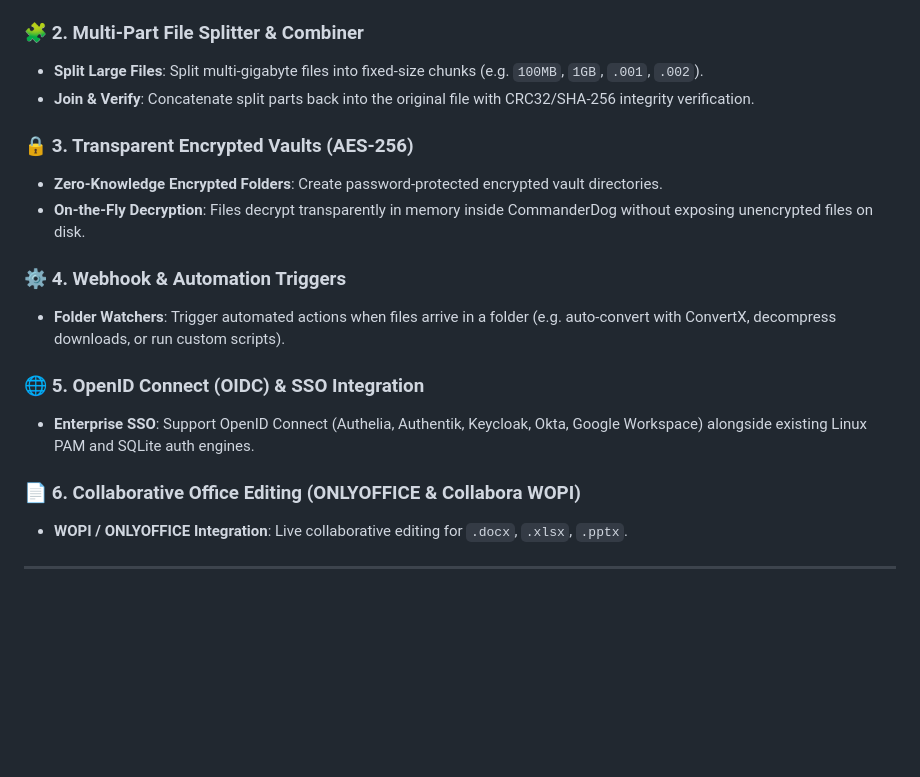
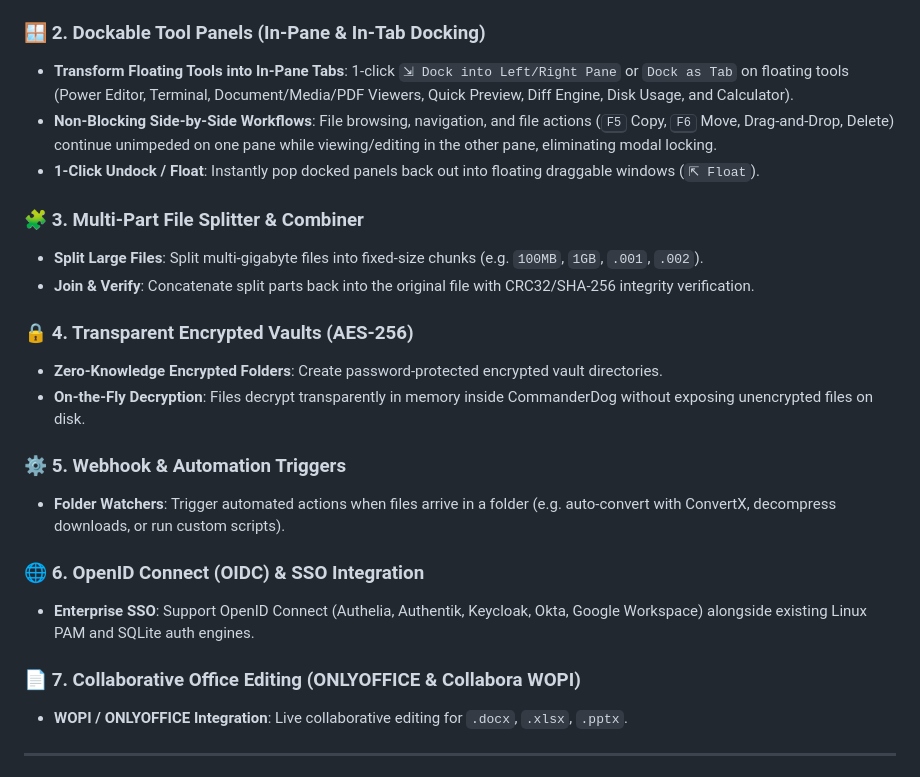
Before and after one commit to Woofson/commanderdog, a Markdown page: ROADMAP.md, the part around one of its changes. Rendered like a GitHub page; blank space fills up the shorter version.

Commit message:
Roadmap: add Dockable Tool Panels (in-pane & in-tab docking) priority

```diff
--- a/ROADMAP.md
+++ b/ROADMAP.md
@@ -34,21 +34,26 @@ This roadmap outlines planned capabilities, UX enhancements, and architectural m
 - **Native OS Integrations**: System tray icon with background minimize, global OS summon hotkey (e.g. <kbd>Super+C</kbd>), native OS file drag-and-drop, and native window chrome matching active theme.
 - **Cross-Platform Installers**: Single-click `.AppImage`, `.deb`, `.rpm` for Linux; `.dmg` for macOS (Apple Silicon & Intel); `.msi` / `.exe` for Windows.
 
-### 🧩 2. Multi-Part File Splitter & Combiner
+### 🪟 2. Dockable Tool Panels (In-Pane & In-Tab Docking)
+- **Transform Floating Tools into In-Pane Tabs**: 1-click `⇲ Dock into Left/Right Pane` or `Dock as Tab` on floating tools (Power Editor, Terminal, Document/Media/PDF Viewers, Quick Preview, Diff Engine, Disk Usage, and Calculator).
+- **Non-Blocking Side-by-Side Workflows**: File browsing, navigation, and file actions (<kbd>F5</kbd> Copy, <kbd>F6</kbd> Move, Drag-and-Drop, Delete) continue unimpeded on one pane while viewing/editing in the other pane, eliminating modal locking.
+- **1-Click Undock / Float**: Instantly pop docked panels back out into floating draggable windows (`⇱ Float`).
+
+### 🧩 3. Multi-Part File Splitter & Combiner
 - **Split Large Files**: Split multi-gigabyte files into fixed-size chunks (e.g. `100MB`, `1GB`, `.001`, `.002`).
 - **Join & Verify**: Concatenate split parts back into the original file with CRC32/SHA-256 integrity verification.
 
-### 🔒 3. Transparent Encrypted Vaults (AES-256)
+### 🔒 4. Transparent Encrypted Vaults (AES-256)
 - **Zero-Knowledge Encrypted Folders**: Create password-protected encrypted vault directories.
 - **On-the-Fly Decryption**: Files decrypt transparently in memory inside CommanderDog without exposing unencrypted files on disk.
 
-### ⚙️ 4. Webhook & Automation Triggers
+### ⚙️ 5. Webhook & Automation Triggers
 - **Folder Watchers**: Trigger automated actions when files arrive in a folder (e.g. auto-convert with ConvertX, decompress downloads, or run custom scripts).
 
-### 🌐 5. OpenID Connect (OIDC) & SSO Integration
+### 🌐 6. OpenID Connect (OIDC) & SSO Integration
 - **Enterprise SSO**: Support OpenID Connect (Authelia, Authentik, Keycloak, Okta, Google Workspace) alongside existing Linux PAM and SQLite auth engines.
 
-### 📄 6. Collaborative Office Editing (ONLYOFFICE & Collabora WOPI)
+### 📄 7. Collaborative Office Editing (ONLYOFFICE & Collabora WOPI)
 - **WOPI / ONLYOFFICE Integration**: Live collaborative editing for `.docx`, `.xlsx`, `.pptx`.
 
 ---
```
Also changed, not shown: other parts of ROADMAP.md (+1 -1 lines).
